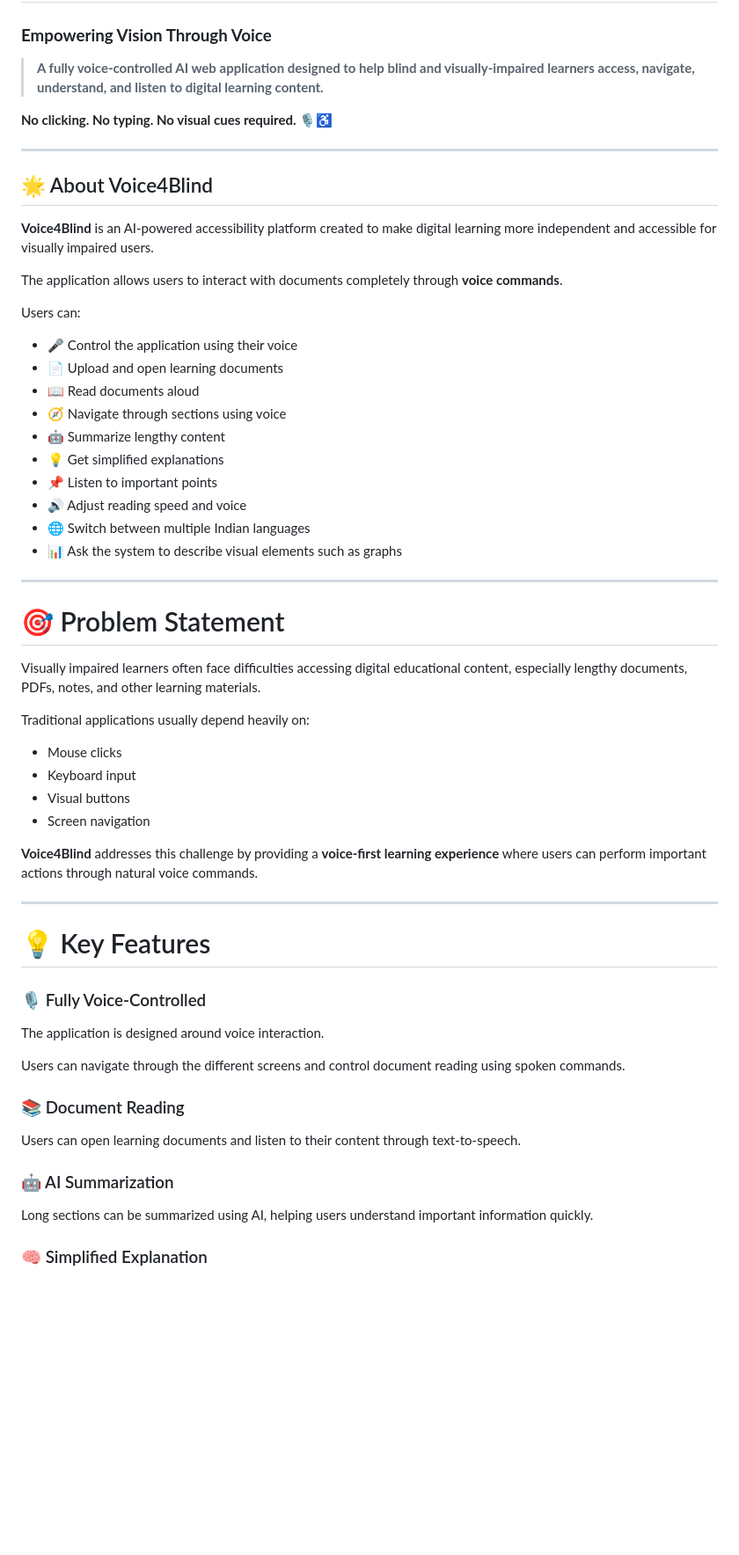
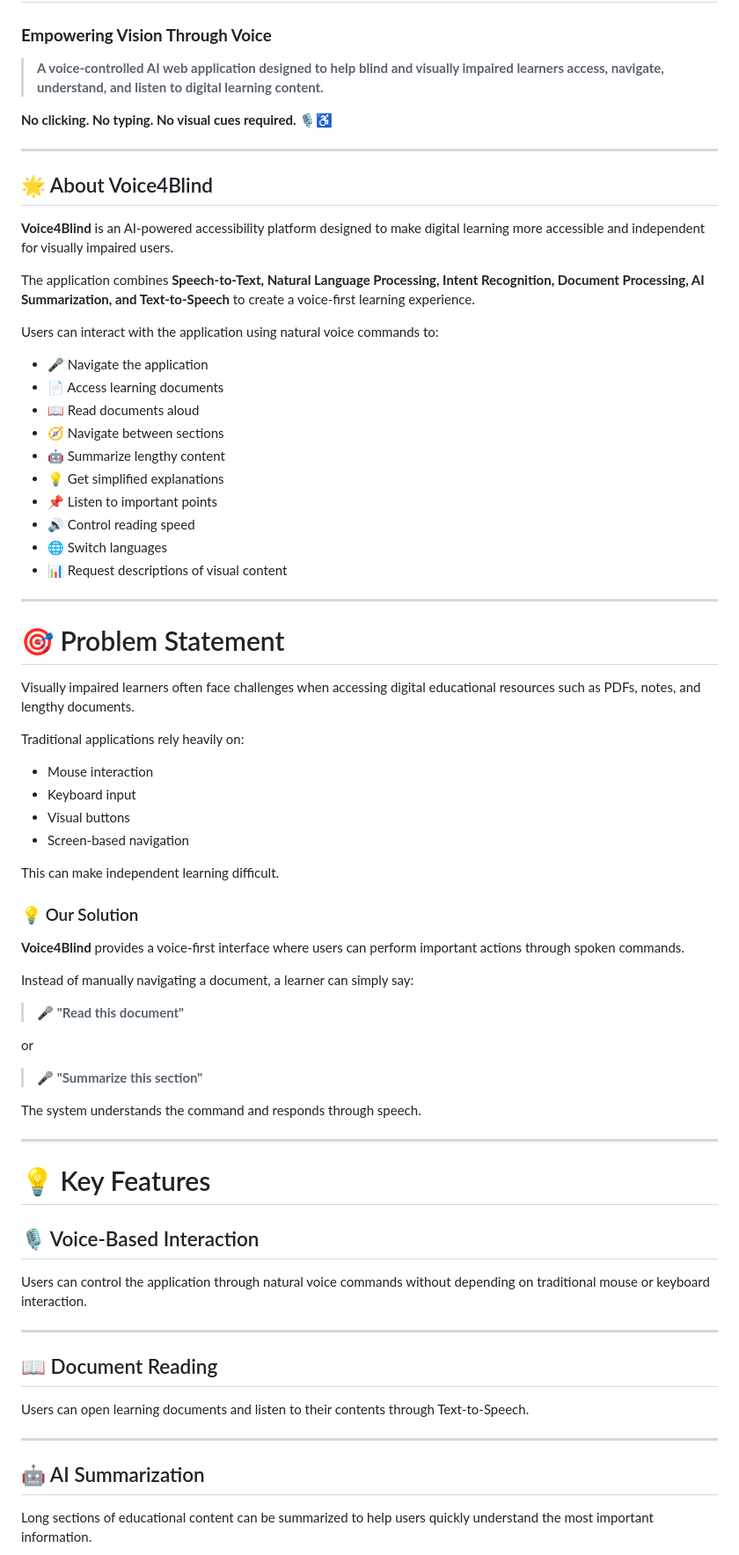
Before and after one commit to harshitha53647/Voice4Blind, a Markdown page: README.md, the part around one of its changes. Shown at 88% size. GitHub-like rendering; blank space fills up the shorter version.

```diff
--- a/README.md
+++ b/README.md
@@ -2,7 +2,7 @@
 
 ### **Empowering Vision Through Voice**
 
-> **A fully voice-controlled AI web application designed to help blind and visually-impaired learners access, navigate, understand, and listen to digital learning content.**
+> **A voice-controlled AI web application designed to help blind and visually impaired learners access, navigate, understand, and listen to digital learning content.**
 
 **No clicking. No typing. No visual cues required. 🎙️♿**
 
@@ -10,55 +10,69 @@
 
 ## 🌟 About Voice4Blind
 
-**Voice4Blind** is an AI-powered accessibility platform created to make digital learning more independent and accessible for visually impaired users.
+**Voice4Blind** is an AI-powered accessibility platform designed to make digital learning more accessible and independent for visually impaired users.
 
-The application allows users to interact with documents completely through **voice commands**.
+The application combines **Speech-to-Text, Natural Language Processing, Intent Recognition, Document Processing, AI Summarization, and Text-to-Speech** to create a voice-first learning experience.
 
-Users can:
+Users can interact with the application using natural voice commands to:
 
-* 🎤 Control the application using their voice
-* 📄 Upload and open learning documents
+* 🎤 Navigate the application
+* 📄 Access learning documents
 * 📖 Read documents aloud
-* 🧭 Navigate through sections using voice
+* 🧭 Navigate between sections
 * 🤖 Summarize lengthy content
 * 💡 Get simplified explanations
 * 📌 Listen to important points
-* 🔊 Adjust reading speed and voice
-* 🌐 Switch between multiple Indian languages
-* 📊 Ask the system to describe visual elements such as graphs
+* 🔊 Control reading speed
+* 🌐 Switch languages
+* 📊 Request descriptions of visual content
 
 ---
 
 # 🎯 Problem Statement
 
-Visually impaired learners often face difficulties accessing digital educational content, especially lengthy documents, PDFs, notes, and other learning materials.
+Visually impaired learners often face challenges when accessing digital educational resources such as PDFs, notes, and lengthy documents.
 
-Traditional applications usually depend heavily on:
+Traditional applications rely heavily on:
 
-* Mouse clicks
+* Mouse interaction
 * Keyboard input
 * Visual buttons
-* Screen navigation
+* Screen-based navigation
 
-**Voice4Blind** addresses this challenge by providing a **voice-first learning experience** where users can perform important actions through natural voice commands.
+This can make independent learning difficult.
+
+### 💡 Our Solution
+
+**Voice4Blind** provides a voice-first interface where users can perform important actions through spoken commands.
+
+Instead of manually navigating a document, a learner can simply say:
+
+> 🎤 **"Read this document"**
+
+or
+
+> 🎤 **"Summarize this section"**
+
+The system understands the command and responds through speech.
 
 ---
 
 # 💡 Key Features
 
-### 🎙️ Fully Voice-Controlled
+## 🎙️ Voice-Based Interaction
 
-The application is designed around voice interaction.
+Users can control the application through natural voice commands without depending on traditional mouse or keyboard interaction.
 
-Users can navigate through the different screens and control document reading using spoken commands.
+---
 
-### 📚 Document Reading
+## 📖 Document Reading
 
-Users can open learning documents and listen to their content through text-to-speech.
+Users can open learning documents and listen to their contents through Text-to-Speech.
 
-### 🤖 AI Summarization
+---
 
-Long sections can be summarized using AI, helping users understand important information quickly.
+## 🤖 AI Summarization
 
-### 🧠 Simplified Explanation
+Long sections of educational content can be summarized to help users quickly understand the most important information.
 
```
Also changed, not shown: other parts of README.md (+285 -302 lines).
